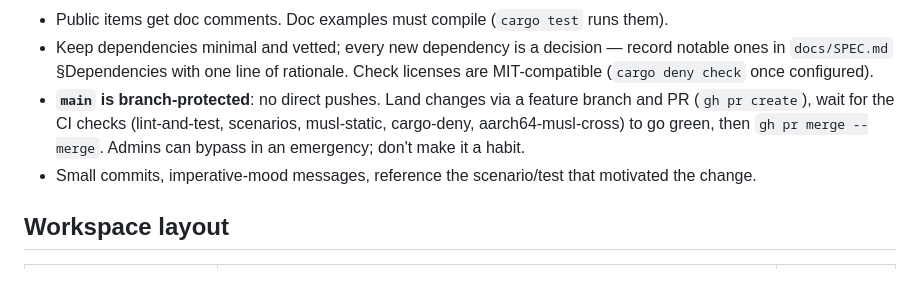
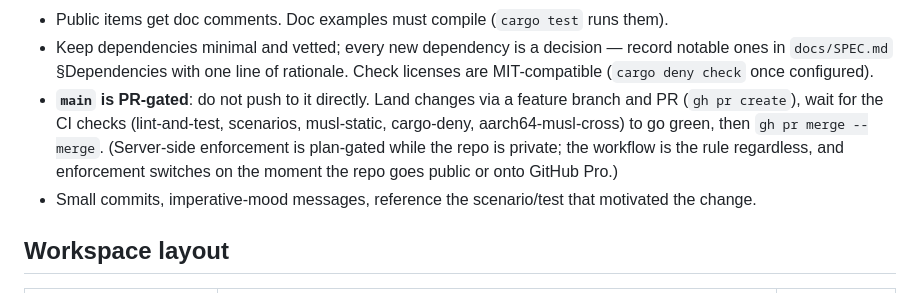
Before and after one commit to jakequist/tomo, a Markdown page: CLAUDE.md, the part around the change. Drawn GitHub-style.

Commit message:
Clarify PR gate: enforcement is plan-gated on private repos; workflow is the rule
Co-Authored-By: Claude Fable 5 <noreply@anthropic.com>

```diff
--- a/CLAUDE.md
+++ b/CLAUDE.md
@@ -94,11 +94,13 @@ version:
   record notable ones in `docs/SPEC.md` §Dependencies with one line of
   rationale. Check licenses are MIT-compatible (`cargo deny check` once
   configured).
-- **`main` is branch-protected**: no direct pushes. Land changes via a
+- **`main` is PR-gated**: do not push to it directly. Land changes via a
   feature branch and PR (`gh pr create`), wait for the CI checks
   (lint-and-test, scenarios, musl-static, cargo-deny, aarch64-musl-cross)
-  to go green, then `gh pr merge --merge`. Admins can bypass in an
-  emergency; don't make it a habit.
+  to go green, then `gh pr merge --merge`. (Server-side enforcement is
+  plan-gated while the repo is private; the workflow is the rule
+  regardless, and enforcement switches on the moment the repo goes public
+  or onto GitHub Pro.)
 - Small commits, imperative-mood messages, reference the scenario/test that
   motivated the change.
 
```
Also changed, not shown: docs/HANDOFF-MACOS.md (+3 -1 lines).
